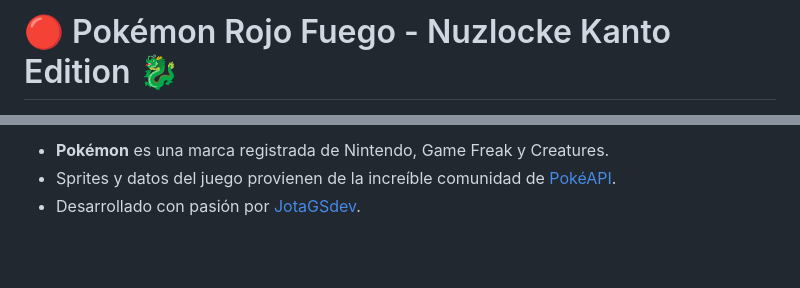
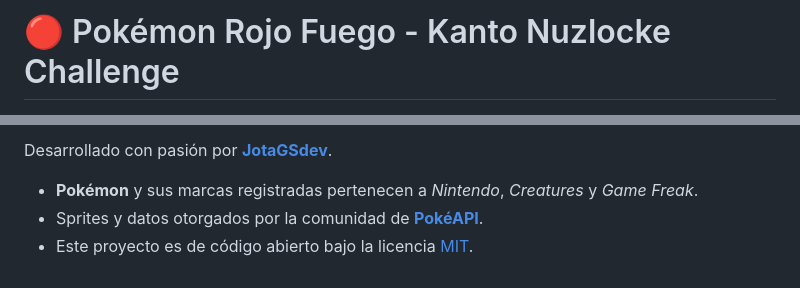
Before and after one commit to JotaGSdev/Pokemon-Reto-Nuzlocke, a Markdown page: README.md, 2 parts joined by grey strips. GitHub-like rendering; blank space fills up the shorter version.

```diff
--- a/README.md
+++ b/README.md
@@ -1,2 +1,2 @@
-# 🔴 Pokémon Rojo Fuego - Nuzlocke Kanto Edition 🐉
+# 🔴 Pokémon Rojo Fuego - Kanto Nuzlocke Challenge
 
@@ -52,4 +68,6 @@ Puedes jugar directamente desde tu navegador haciendo clic en el siguiente enlac
 
-- **Pokémon** es una marca registrada de Nintendo, Game Freak y Creatures.
-- Sprites y datos del juego provienen de la increíble comunidad de [PokéAPI](https://pokeapi.co/).
-- Desarrollado con pasión por [JotaGSdev](https://github.com/JotaGSdev).
+Desarrollado con pasión por **[JotaGSdev](https://github.com/JotaGSdev)**.
+
+- **Pokémon** y sus marcas registradas pertenecen a *Nintendo*, *Creatures* y *Game Freak*.
+- Sprites y datos otorgados por la comunidad de **[PokéAPI](https://pokeapi.co/)**.
+- Este proyecto es de código abierto bajo la licencia [MIT](LICENSE).
```
Also changed, not shown: other parts of README.md (+41 -25 lines).
